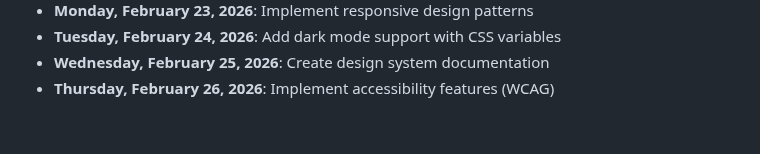
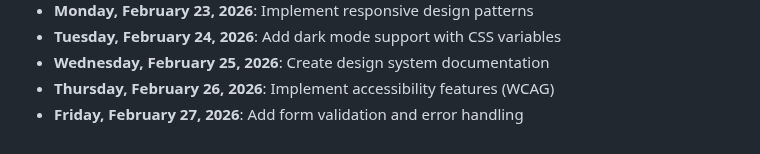
Before and after one commit to mohamedaminehamdi/Telemed, a Markdown page: DAILY_PROGRESS.md, the part around the change. Rendered like a GitHub page.

Commit message:
Friday, February 27, 2026: Add form validation and error handling

```diff
--- a/DAILY_PROGRESS.md
+++ b/DAILY_PROGRESS.md
@@ -57,3 +57,4 @@
 - **Tuesday, February 24, 2026**: Add dark mode support with CSS variables
 - **Wednesday, February 25, 2026**: Create design system documentation
 - **Thursday, February 26, 2026**: Implement accessibility features (WCAG)
+- **Friday, February 27, 2026**: Add form validation and error handling
```
